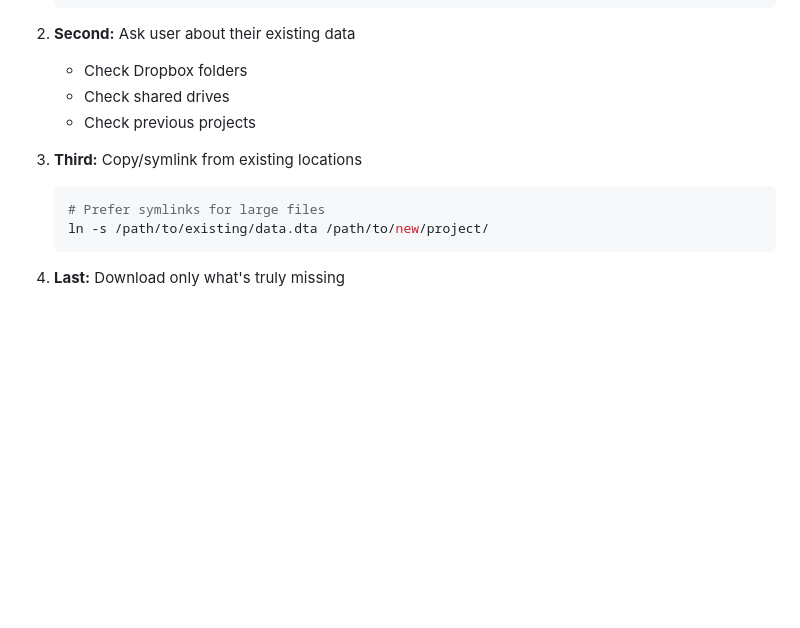
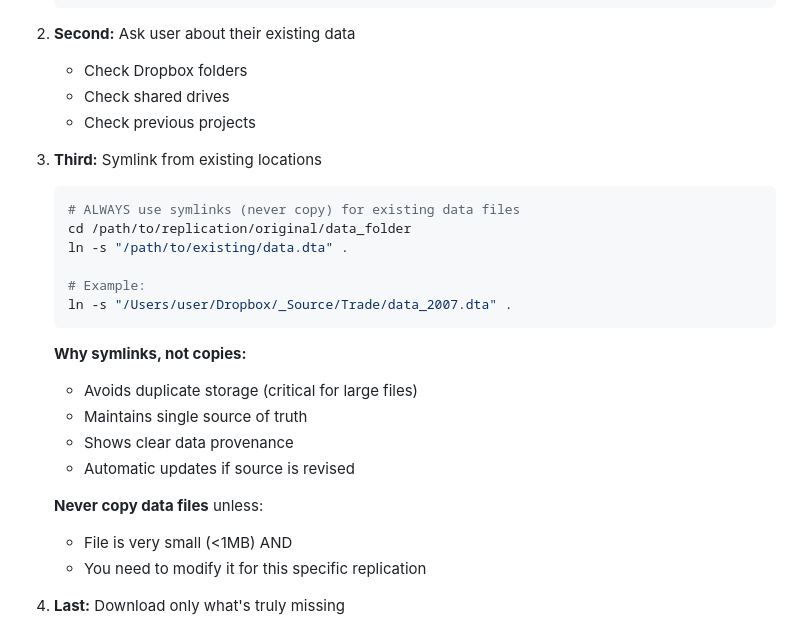
Before and after one commit to amatray/claude-core, a Markdown page: rules/replication-workflow.md, the part around the change. Drawn GitHub-style; blank space fills up the shorter version.

Commit message:
Clarify symlink protocol for existing data files
MANDATORY: Always use symlinks (never copy) when user has existing data.

Rationale:
- Prevents duplicate storage of large files
- Maintains single source of truth
- Shows clear data provenance
- Enables automatic updates

Only exception: tiny files (<1MB) that need modification.

Co-Authored-By: Claude Sonnet 4.5 <noreply@anthropic.com>

````diff
--- a/rules/replication-workflow.md
+++ b/rules/replication-workflow.md
@@ -115,11 +115,25 @@ You MUST create this table and show it to the user BEFORE downloading anything:
    - Check shared drives
    - Check previous projects
 
-3. **Third:** Copy/symlink from existing locations
+3. **Third:** Symlink from existing locations
    ```bash
-   # Prefer symlinks for large files
-   ln -s /path/to/existing/data.dta /path/to/new/project/
+   # ALWAYS use symlinks (never copy) for existing data files
+   cd /path/to/replication/original/data_folder
+   ln -s "/path/to/existing/data.dta" .
+
+   # Example:
+   ln -s "/Users/user/Dropbox/_Source/Trade/data_2007.dta" .
    ```
+
+   **Why symlinks, not copies:**
+   - Avoids duplicate storage (critical for large files)
+   - Maintains single source of truth
+   - Shows clear data provenance
+   - Automatic updates if source is revised
+
+   **Never copy data files** unless:
+   - File is very small (<1MB) AND
+   - You need to modify it for this specific replication
 
 4. **Last:** Download only what's truly missing
    - Always show download size first
````
